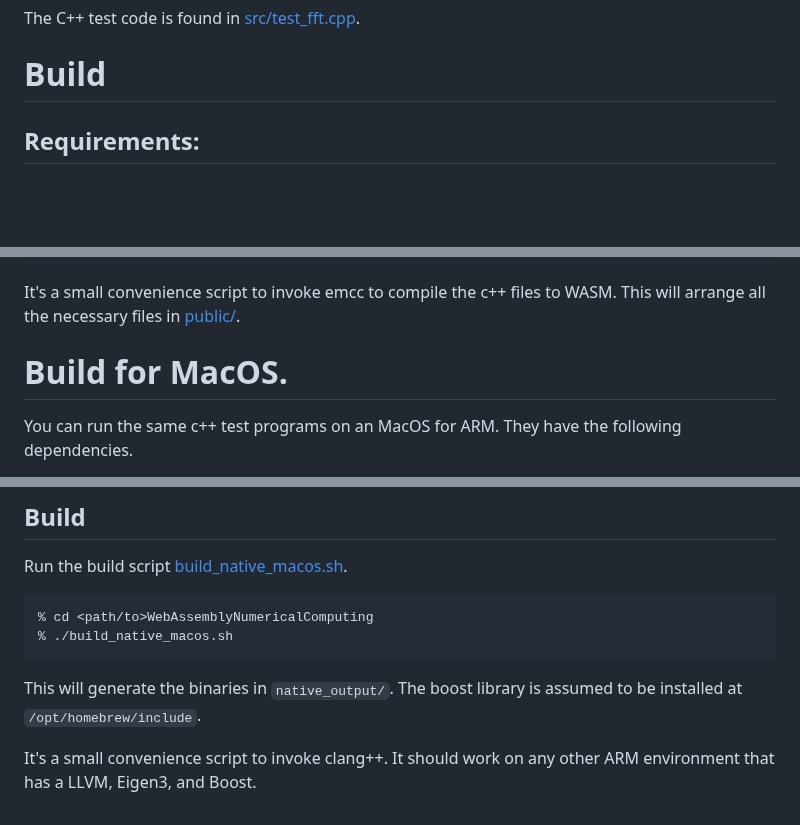
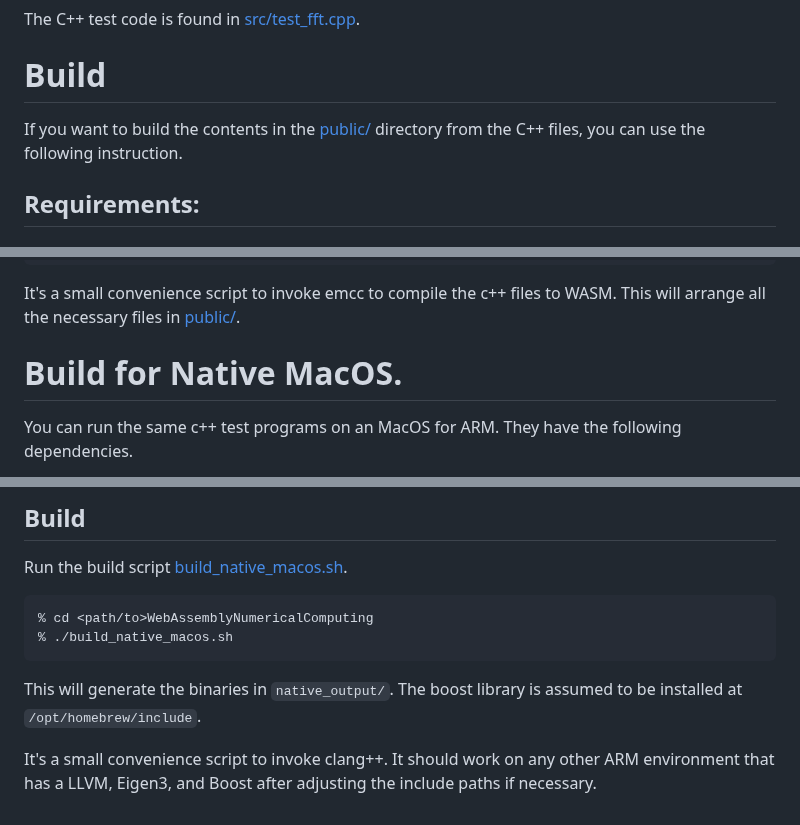
Before and after one commit to ShoYamanishi/WebAssemblyNumericalComputing, a Markdown page: README.md, 3 parts joined by grey strips. Drawn GitHub-style; blank space fills up the shorter version.

Commit message:
chore: refine readme

```diff
--- a/README.md
+++ b/README.md
@@ -243,6 +243,8 @@ for this type of operations. Only a plain implementation in C++ is considered.
 The C++ test code is found in [src/test_fft.cpp](src/test_fft.cpp).
 
 # Build
+If you want to build the contents in the [public/](public/) directory from the
+C++ files, you can use the following instruction.
 
 ## Requirements:
 
@@ -277,7 +279,7 @@ Run the build script [build.sh](build.sh).
 It's a small convenience script to invoke emcc to compile the c++ files to WASM.
 This will arrange all the necessary files in [public/](public/).
 
-# Build for MacOS.
+# Build for Native MacOS.
 
 You can run the same c++ test programs on an MacOS for ARM.
 They have the following dependencies.
@@ -296,4 +298,4 @@ This will generate the binaries in `native_output/`.
 The boost library is assumed to be installed at `/opt/homebrew/include`.
 
 It's a small convenience script to invoke clang++. It should work
-on any other ARM environment that has a LLVM, Eigen3, and Boost.
+on any other ARM environment that has a LLVM, Eigen3, and Boost after adjusting the include paths if necessary.
```
Also changed, not shown: other parts of README.md (+2 -2 lines).
